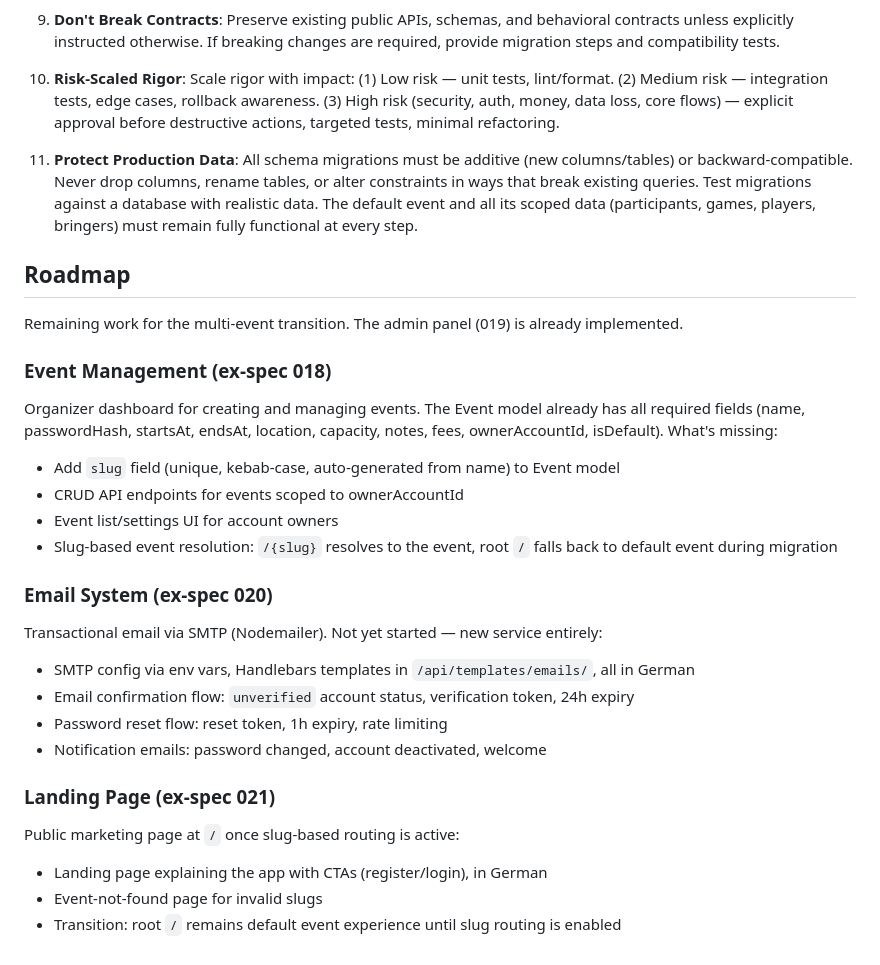
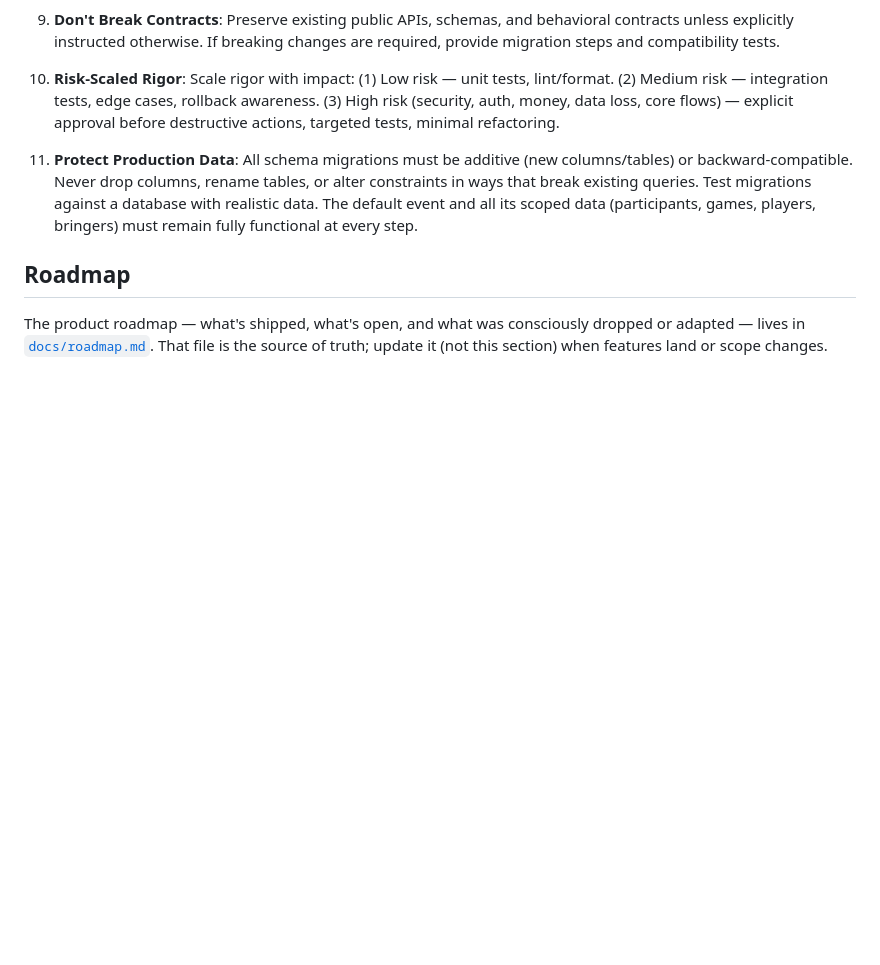
Before and after one commit to kreuzhofer/boardgame-list-manager, a Markdown page: CLAUDE.md, the part around the change. Drawn GitHub-style; blank space fills up the shorter version.

```diff
--- a/CLAUDE.md
+++ b/CLAUDE.md
@@ -227,24 +227,7 @@ After any code changes, finalize with `docker compose up -d --build`. Scope Dock
 
 ## Roadmap
 
-Remaining work for the multi-event transition. The admin panel (019) is already implemented.
-
-### Event Management (ex-spec 018)
-Organizer dashboard for creating and managing events. The Event model already has all required fields (name, passwordHash, startsAt, endsAt, location, capacity, notes, fees, ownerAccountId, isDefault). What's missing:
-- Add `slug` field (unique, kebab-case, auto-generated from name) to Event model
-- CRUD API endpoints for events scoped to ownerAccountId
-- Event list/settings UI for account owners
-- Slug-based event resolution: `/{slug}` resolves to the event, root `/` falls back to default event during migration
-
-### Email System (ex-spec 020)
-Transactional email via SMTP (Nodemailer). Not yet started — new service entirely:
-- SMTP config via env vars, Handlebars templates in `/api/templates/emails/`, all in German
-- Email confirmation flow: `unverified` account status, verification token, 24h expiry
-- Password reset flow: reset token, 1h expiry, rate limiting
-- Notification emails: password changed, account deactivated, welcome
-
-### Landing Page (ex-spec 021)
-Public marketing page at `/` once slug-based routing is active:
-- Landing page explaining the app with CTAs (register/login), in German
-- Event-not-found page for invalid slugs
-- Transition: root `/` remains default event experience until slug routing is enabled
+The product roadmap — what's shipped, what's open, and what was
+consciously dropped or adapted — lives in [`docs/roadmap.md`](./docs/roadmap.md).
+That file is the source of truth; update it (not this section) when
+features land or scope changes.
```
Also changed, not shown: docs/roadmap.md (added, +131 -0 lines).
